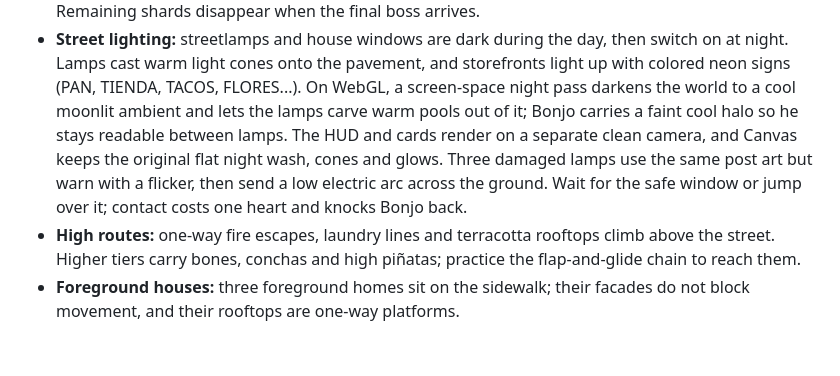
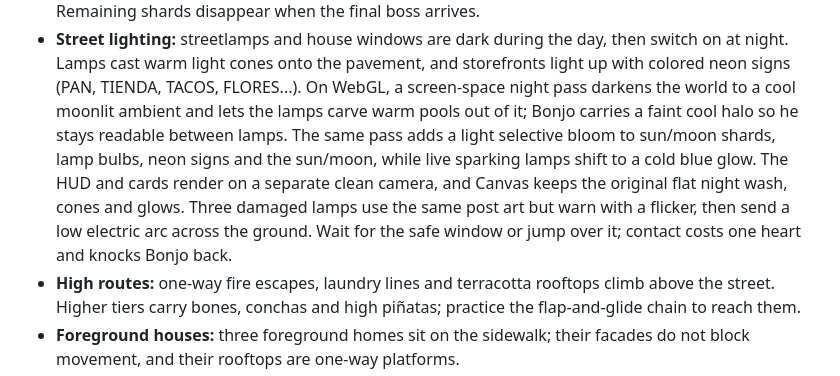
Before and after one commit to jacoboviii/bonjo, a Markdown page: README.md, the part around the change. Drawn GitHub-style; blank space fills up the shorter version.

Commit message:
Add selective bloom and spark-pole lighting

```diff
--- a/README.md
+++ b/README.md
@@ -75,11 +75,13 @@ The game itself now starts in Spanish.
   storefronts light up with colored neon signs (PAN, TIENDA, TACOS, FLORES...).
   On WebGL, a screen-space night pass darkens the world to a cool moonlit
   ambient and lets the lamps carve warm pools out of it; Bonjo carries a faint
-  cool halo so he stays readable between lamps. The HUD and cards render on a
-  separate clean camera, and Canvas keeps the original flat night wash, cones
-  and glows. Three damaged lamps use the same post art but warn with a flicker,
-  then send a low electric arc across the ground. Wait for the safe window or
-  jump over it; contact costs one heart and knocks Bonjo back.
+  cool halo so he stays readable between lamps. The same pass adds a light
+  selective bloom to sun/moon shards, lamp bulbs, neon signs and the sun/moon,
+  while live sparking lamps shift to a cold blue glow. The HUD and cards render
+  on a separate clean camera, and Canvas keeps the original flat night wash,
+  cones and glows. Three damaged lamps use the same post art but warn with a
+  flicker, then send a low electric arc across the ground. Wait for the safe
+  window or jump over it; contact costs one heart and knocks Bonjo back.
 - **High routes:** one-way fire escapes, laundry lines and terracotta rooftops
   climb above the street. Higher tiers carry bones, conchas and high piñatas;
   practice the flap-and-glide chain to reach them.
```
Also changed, not shown: DESIGN.md (+15 -12 lines), screenshots/20-survival-day.png, screenshots/21-survival-night.png, 2 other files.
